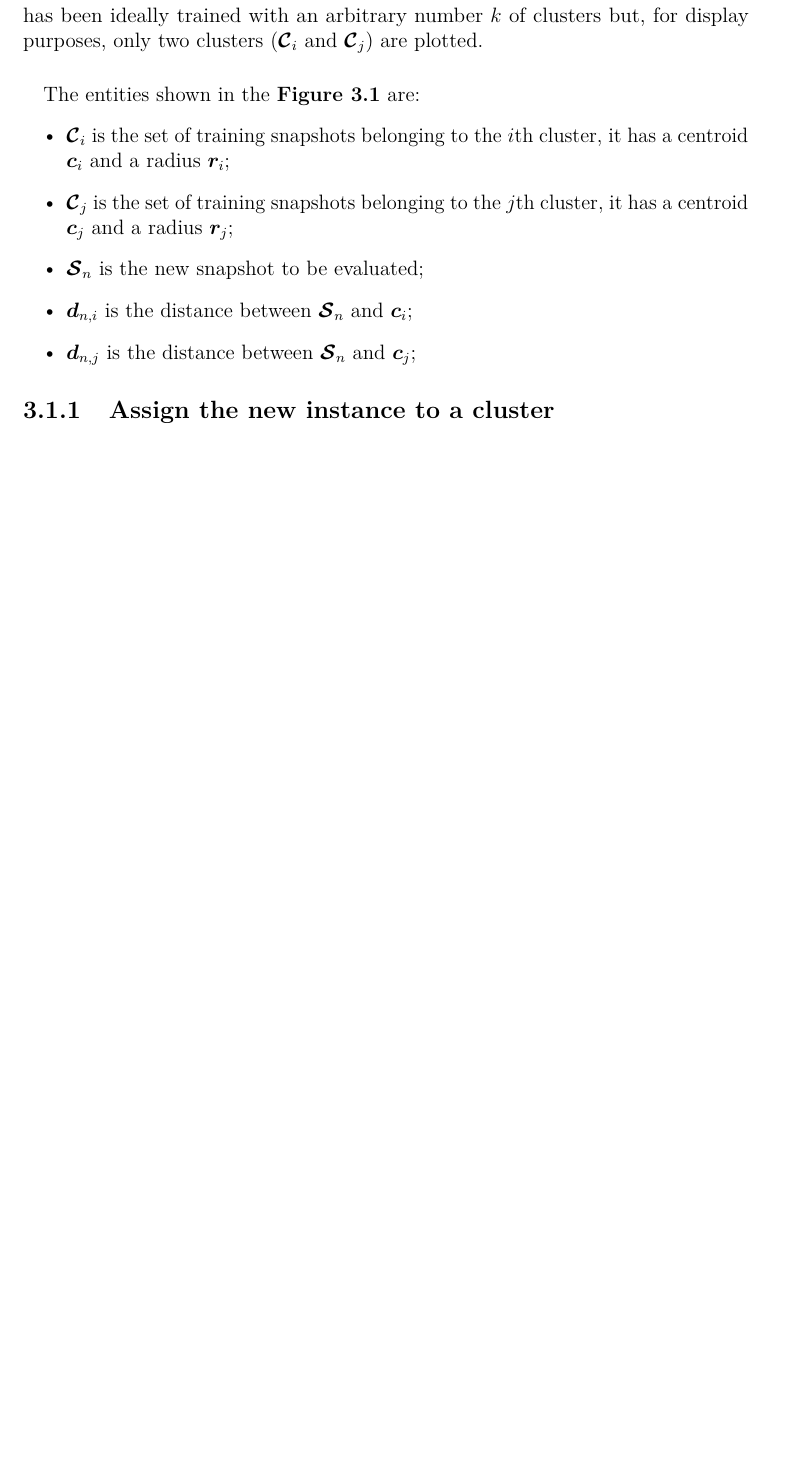
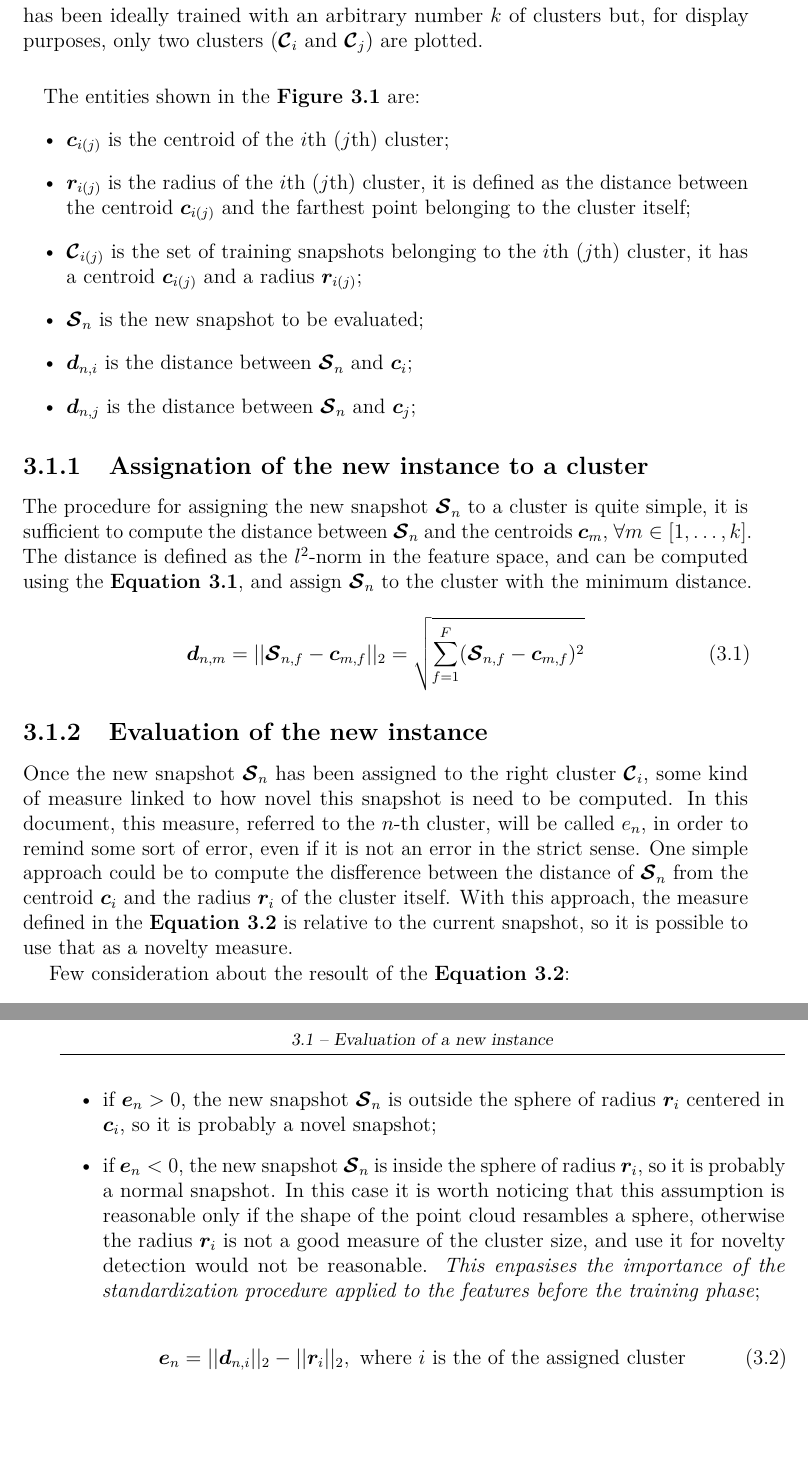
Before and after one commit to arielpriarone/Thesis, a LaTeX thesis (LaTeX/thesis.tex, which reads LaTeX/content/chapters/Clustering.tex): part of page 18 of 21 before the commit and two parts of pages 18 and 19 of 23 after it, the two joined at a grey line, cut so that both start at the same text, the shorter picture padded with empty space. Compiled offline with pdfLaTeX.

Commit message:
first definition of error metric

```diff
--- a/LaTeX/content/chapters/Clustering.tex
+++ b/LaTeX/content/chapters/Clustering.tex
@@ -18,11 +18,32 @@ In the \autoref{fig:clust_spheres}, the training data are represented in the $3$
 \paragraph*{}
 The entities shown in the \autoref{fig:clust_spheres} are:
 \begin{itemize}
-  \item $\vect{\mathcal{C}}_i$ is the set of training snapshots belonging to the $i$th cluster, it has a centroid $\vect{c}_i$ and a radius $\vect{r}_i$;
-  \item $\vect{\mathcal{C}}_j$ is the set of training snapshots belonging to the $j$th cluster, it has a centroid $\vect{c}_j$ and a radius $\vect{r}_j$;
+  \item $\vect{c}_{i(j)}$ is the centroid of the $i$th ($j$th) cluster;
+  \item $\vect{r}_{i(j)}$ is the radius of the $i$th ($j$th) cluster, it is defined as the distance between the centroid $\vect{c}_{i(j)}$ and the farthest point belonging to the cluster itself;
+  \item $\vect{\mathcal{C}}_{i(j)}$ is the set of training snapshots belonging to the $i$th ($j$th) cluster, it has a centroid $\vect{c}_{i(j)}$ and a radius $\vect{r}_{i(j)}$;
   \item $\vect{\mathcal{S}}_n$ is the new snapshot to be evaluated;
   \item $\vect{d}_{n,i}$ is the distance between $\vect{\mathcal{S}}_n$ and $\vect{c}_i$;
   \item $\vect{d}_{n,j}$ is the distance between $\vect{\mathcal{S}}_n$ and $\vect{c}_j$;
 \end{itemize}
 
-\subsection{Assign the new instance to a cluster}
+\subsection{Assignation of the new instance to a cluster}
+The procedure for assigning the new snapshot $\vect{\mathcal{S}}_n$ to a cluster is quite simple, it is sufficient to compute the distance between $\vect{\mathcal{S}}_n$ and the centroids $\vect{c}_m$, $\forall m \in  [1, \dots , k]$. The distance is defined as the $l^2$-norm in the feature space, and can be computed using the \autoref{eq:clust_dist}, and assign $\vect{\mathcal{S}}_n$ to the cluster with the minimum distance.
+
+\begin{equation}
+  \label{eq:clust_dist}
+  \vect{d}_{n,m} = ||\vect{\mathcal{S}}_{n,f} - \vect{c}_{m,f}||_2 = \sqrt{\sum_{f=1}^{F} (\vect{\mathcal{S}}_{n,f} - \vect{c}_{m,f})^2}
+\end{equation}
+
+\subsection{Evaluation of the new instance}
+Once the new snapshot $\vect{\mathcal{S}}_n$ has been assigned to the right cluster $\vect{\mathcal{C}}_i$, some kind of measure linked to how novel this snapshot is need to be computed. In this document, this measure, referred to the $n$-th cluster, will be called $e_n$, in order to remind some sort of error, even if it is not an error in the strict sense. One simple approach could be to compute the disfference between the distance of $\vect{\mathcal{S}}_n$ from the centroid $\vect{c}_i$ and the radius $\vect{r}_i$ of the cluster itself. With this approach, the measure defined in the \autoref{eq:clust_eval} is relative to the current snapshot, so it is possible to use that as a novelty measure.
+
+Few consideration about the resoult of the \autoref{eq:clust_eval}:
+\begin{itemize}
+  \item if $\vect{e}_{n} > 0$, the new snapshot $\vect{\mathcal{S}}_n$ is outside the sphere of radius $\vect{r}_i$ centered in $\vect{c}_i$, so it is probably a novel snapshot;
+  \item if $\vect{e}_{n} < 0$, the new snapshot $\vect{\mathcal{S}}_n$ is inside the sphere of radius $\vect{r}_i$, so it is probably a normal snapshot. In this case it is worth noticing that this assumption is reasonable only if the shape of the point cloud resambles a sphere, otherwise the radius $\vect{r}_i$ is not a good measure of the cluster size, and use it for novelty detection would not be reasonable. \emph{This enpasises the importance of the standardization procedure applied to the features before the training phase};
+\end{itemize}
+
+\begin{equation}
+  \label{eq:clust_eval}
+  \vect{e}_{n} = ||\vect{d}_{n,i}||_2 - ||\vect{r}_{i}||_2, \text{ where $i$ is the of the assigned cluster}
+\end{equation}
```
